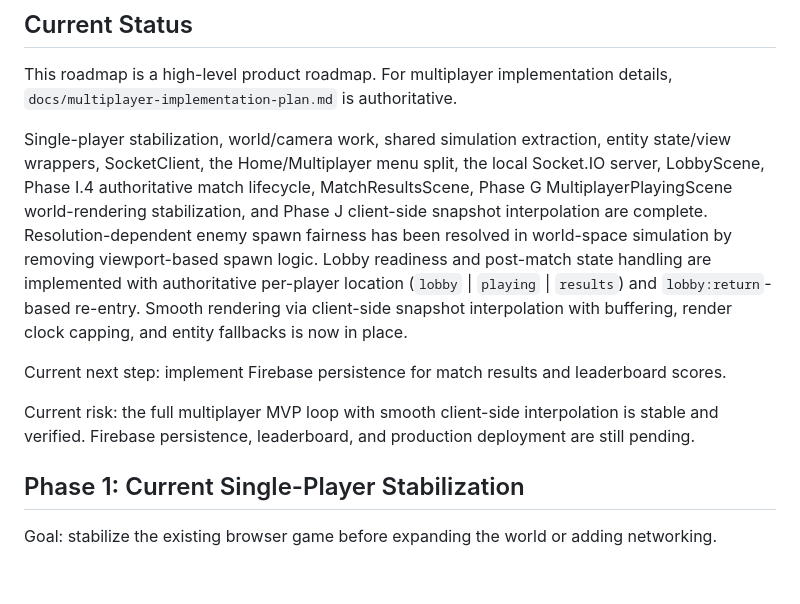
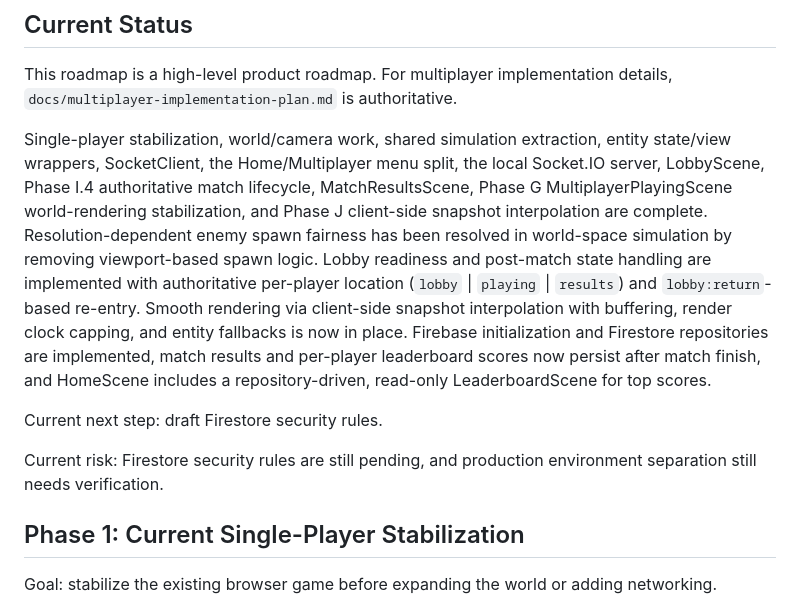
Before and after one commit to amir-hilal/pixi-arena, a Markdown page: docs/implementation-roadmap.md, the part around the change. GitHub-like rendering; blank space fills up the shorter version.

```diff
--- a/docs/implementation-roadmap.md
+++ b/docs/implementation-roadmap.md
@@ -4,11 +4,11 @@
 
 This roadmap is a high-level product roadmap. For multiplayer implementation details, `docs/multiplayer-implementation-plan.md` is authoritative.
 
-Single-player stabilization, world/camera work, shared simulation extraction, entity state/view wrappers, SocketClient, the Home/Multiplayer menu split, the local Socket.IO server, LobbyScene, Phase I.4 authoritative match lifecycle, MatchResultsScene, Phase G MultiplayerPlayingScene world-rendering stabilization, and Phase J client-side snapshot interpolation are complete. Resolution-dependent enemy spawn fairness has been resolved in world-space simulation by removing viewport-based spawn logic. Lobby readiness and post-match state handling are implemented with authoritative per-player location (`lobby` | `playing` | `results`) and `lobby:return`-based re-entry. Smooth rendering via client-side snapshot interpolation with buffering, render clock capping, and entity fallbacks is now in place.
+Single-player stabilization, world/camera work, shared simulation extraction, entity state/view wrappers, SocketClient, the Home/Multiplayer menu split, the local Socket.IO server, LobbyScene, Phase I.4 authoritative match lifecycle, MatchResultsScene, Phase G MultiplayerPlayingScene world-rendering stabilization, and Phase J client-side snapshot interpolation are complete. Resolution-dependent enemy spawn fairness has been resolved in world-space simulation by removing viewport-based spawn logic. Lobby readiness and post-match state handling are implemented with authoritative per-player location (`lobby` | `playing` | `results`) and `lobby:return`-based re-entry. Smooth rendering via client-side snapshot interpolation with buffering, render clock capping, and entity fallbacks is now in place. Firebase initialization and Firestore repositories are implemented, match results and per-player leaderboard scores now persist after match finish, and HomeScene includes a repository-driven, read-only LeaderboardScene for top scores.
 
-Current next step: implement Firebase persistence for match results and leaderboard scores.
+Current next step: draft Firestore security rules.
 
-Current risk: the full multiplayer MVP loop with smooth client-side interpolation is stable and verified. Firebase persistence, leaderboard, and production deployment are still pending.
+Current risk: Firestore security rules are still pending, and production environment separation still needs verification.
 
 ## Phase 1: Current Single-Player Stabilization
 
```
Also changed, not shown: docs/multiplayer-implementation-plan.md (+7 -4 lines), docs/progress-checklist.md (+12 -8 lines).
